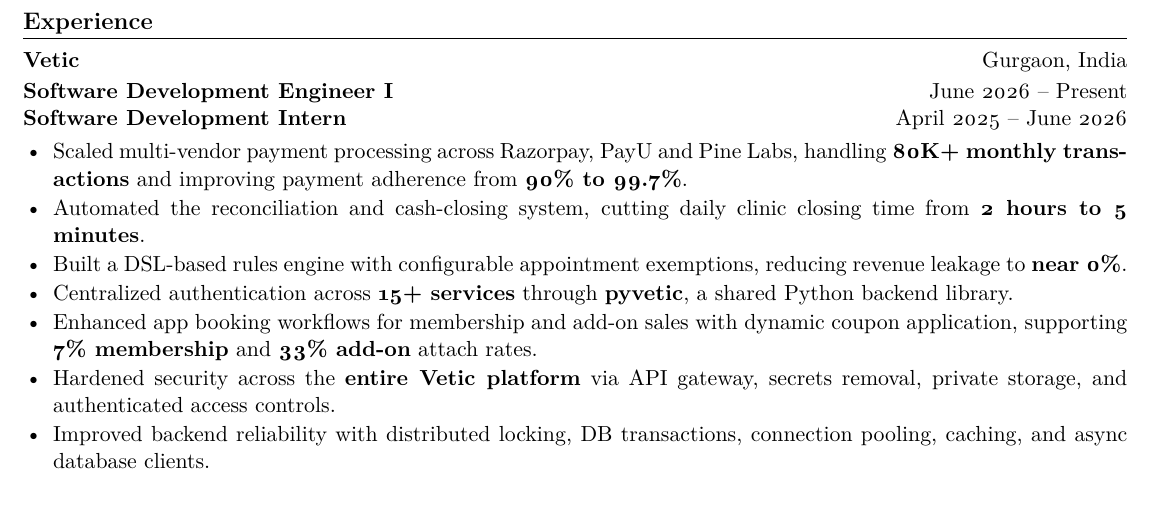
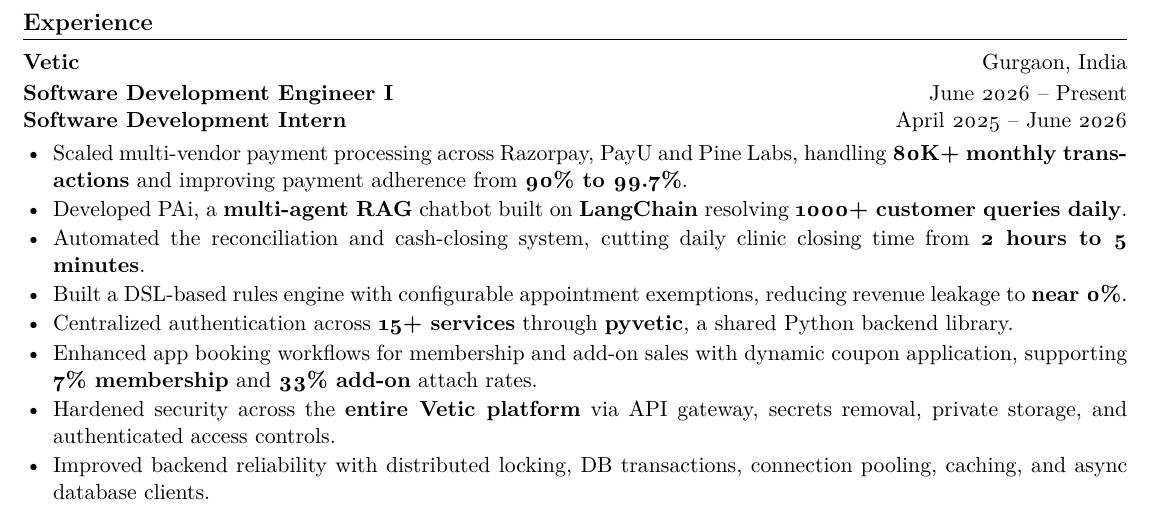
Before and after one commit to kanakOS01/kanakOS01, a LaTeX CV (resume/kanak_tanwar_resume.tex): part of the page, cut so that both start at the same text. Compiled offline with pdfLaTeX.

Commit message:
update resume

```diff
--- a/resume/kanak_tanwar_resume.tex
+++ b/resume/kanak_tanwar_resume.tex
@@ -56,6 +56,8 @@
 
 \begin{itemize}
     \item Scaled multi-vendor payment processing across Razorpay, PayU and Pine Labs, handling \textbf{80K+ monthly transactions} and improving payment adherence from \textbf{90\% to 99.7\%}.
+
+    \item Developed PAi, a \textbf{multi-agent RAG} chatbot built on  \textbf{LangChain} resolving \textbf{1000+ customer queries daily}.
 
     \item Automated the reconciliation and cash-closing system, cutting daily clinic closing time from \textbf{2 hours to 5 minutes}.
 
```
Also changed, not shown: resume/resume.tex (+2 -0 lines).
